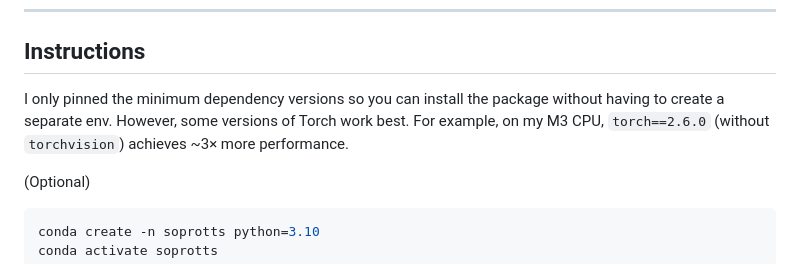
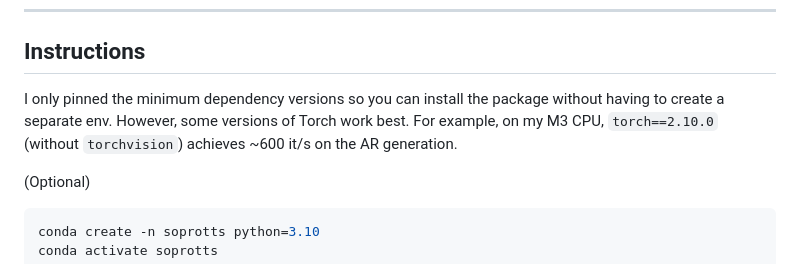
Before and after one commit to samuel-vitorino/sopro, a Markdown page: README.md, the part around the change. GitHub-like rendering.

Commit message:
Minor README update

```diff
--- a/README.md
+++ b/README.md
@@ -22,7 +22,7 @@ Some of the main features are:
 
 ## Instructions
 
-I only pinned the minimum dependency versions so you can install the package without having to create a separate env. However, some versions of Torch work best. For example, on my M3 CPU, `torch==2.6.0` (without `torchvision`) achieves ~3× more performance.
+I only pinned the minimum dependency versions so you can install the package without having to create a separate env. However, some versions of Torch work best. For example, on my M3 CPU, `torch==2.10.0` (without `torchvision`) achieves ~600 it/s on the AR generation.
 
 (Optional)
 
```
